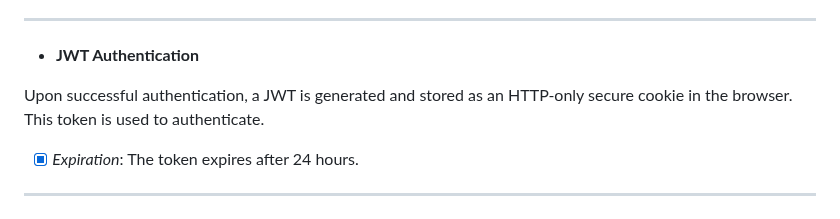
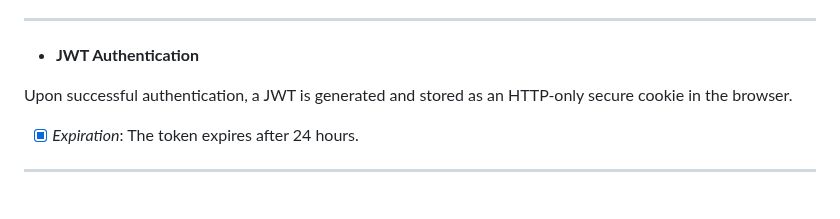
Before and after one commit to Borovaneca/CarWash, a Markdown page: README.md, the part around the change. Drawn GitHub-style.

```diff
--- a/README.md
+++ b/README.md
@@ -144,7 +144,7 @@ _The project incorporates a bit of Aspect-Oriented Programming (AOP) to modulari
 
 * **JWT Authentication**
 
-Upon successful authentication, a JWT is generated and stored as an HTTP-only secure cookie in the browser. This token is used to authenticate.
+Upon successful authentication, a JWT is generated and stored as an HTTP-only secure cookie in the browser.
 - [x] *Expiration*: The token expires after 24 hours.
 ---
 
```
